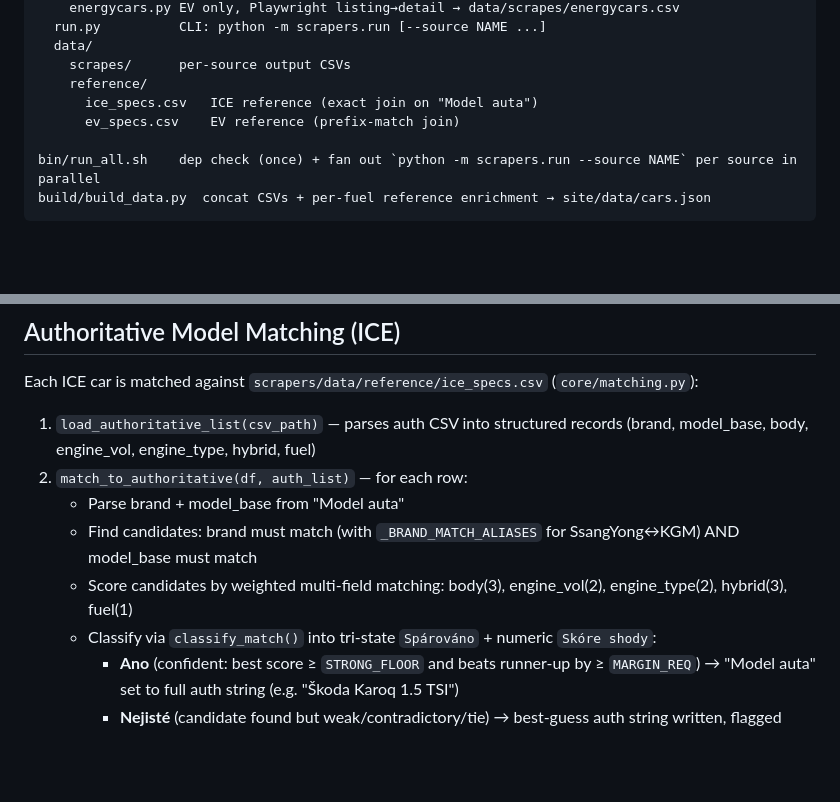
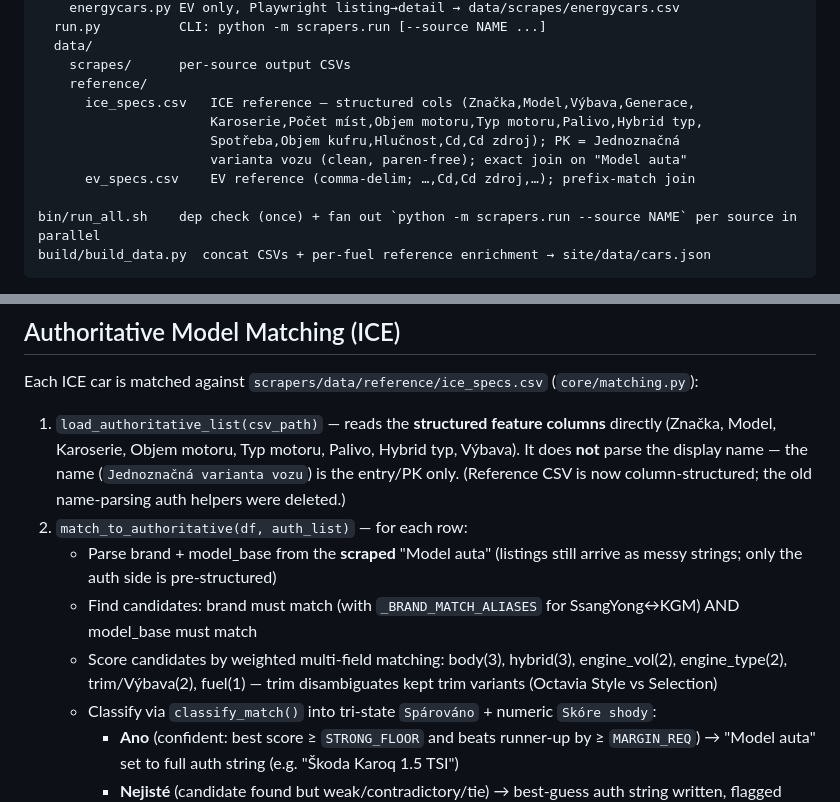
Before and after one commit to meridius/car-compare, a Markdown page: docs/architecture.md, 2 parts joined by grey strips. GitHub-like rendering; blank space fills up the shorter version.

```diff
--- a/docs/architecture.md
+++ b/docs/architecture.md
@@ -23,8 +23,11 @@ scrapers/
   data/
     scrapes/      per-source output CSVs
     reference/
-      ice_specs.csv   ICE reference (exact join on "Model auta")
-      ev_specs.csv    EV reference (prefix-match join)
+      ice_specs.csv   ICE reference — structured cols (Značka,Model,Výbava,Generace,
+                      Karoserie,Počet míst,Objem motoru,Typ motoru,Palivo,Hybrid typ,
+                      Spotřeba,Objem kufru,Hlučnost,Cd,Cd zdroj); PK = Jednoznačná
+                      varianta vozu (clean, paren-free); exact join on "Model auta"
+      ev_specs.csv    EV reference (comma-delim; …,Cd,Cd zdroj,…); prefix-match join
 
 bin/run_all.sh    dep check (once) + fan out `python -m scrapers.run --source NAME` per source in parallel
 build/build_data.py  concat CSVs + per-fuel reference enrichment → site/data/cars.json
@@ -103,11 +106,11 @@ Extraction must run **before** `clean_extra()`.
 
 Each ICE car is matched against `scrapers/data/reference/ice_specs.csv` (`core/matching.py`):
 
-1. `load_authoritative_list(csv_path)` — parses auth CSV into structured records (brand, model_base, body, engine_vol, engine_type, hybrid, fuel)
+1. `load_authoritative_list(csv_path)` — reads the **structured feature columns** directly (Značka, Model, Karoserie, Objem motoru, Typ motoru, Palivo, Hybrid typ, Výbava). It does **not** parse the display name — the name (`Jednoznačná varianta vozu`) is the entry/PK only. (Reference CSV is now column-structured; the old name-parsing auth helpers were deleted.)
 2. `match_to_authoritative(df, auth_list)` — for each row:
-    - Parse brand + model_base from "Model auta"
+    - Parse brand + model_base from the **scraped** "Model auta" (listings still arrive as messy strings; only the auth side is pre-structured)
     - Find candidates: brand must match (with `_BRAND_MATCH_ALIASES` for SsangYong↔KGM) AND model_base must match
-    - Score candidates by weighted multi-field matching: body(3), engine_vol(2), engine_type(2), hybrid(3), fuel(1)
+    - Score candidates by weighted multi-field matching: body(3), hybrid(3), engine_vol(2), engine_type(2), trim/Výbava(2), fuel(1) — trim disambiguates kept trim variants (Octavia Style vs Selection)
     - Classify via `classify_match()` into tri-state `Spárováno` + numeric `Skóre shody`:
         - **Ano** (confident: best score ≥ `STRONG_FLOOR` and beats runner-up by ≥ `MARGIN_REQ`) → "Model auta" set to full auth string (e.g. "Škoda Karoq 1.5 TSI")
         - **Nejisté** (candidate found but weak/contradictory/tie) → best-guess auth string written, flagged uncertain
```
Also changed, not shown: CLAUDE.md (+4 -2 lines), docs/gotchas.md (+26 -1 lines).
